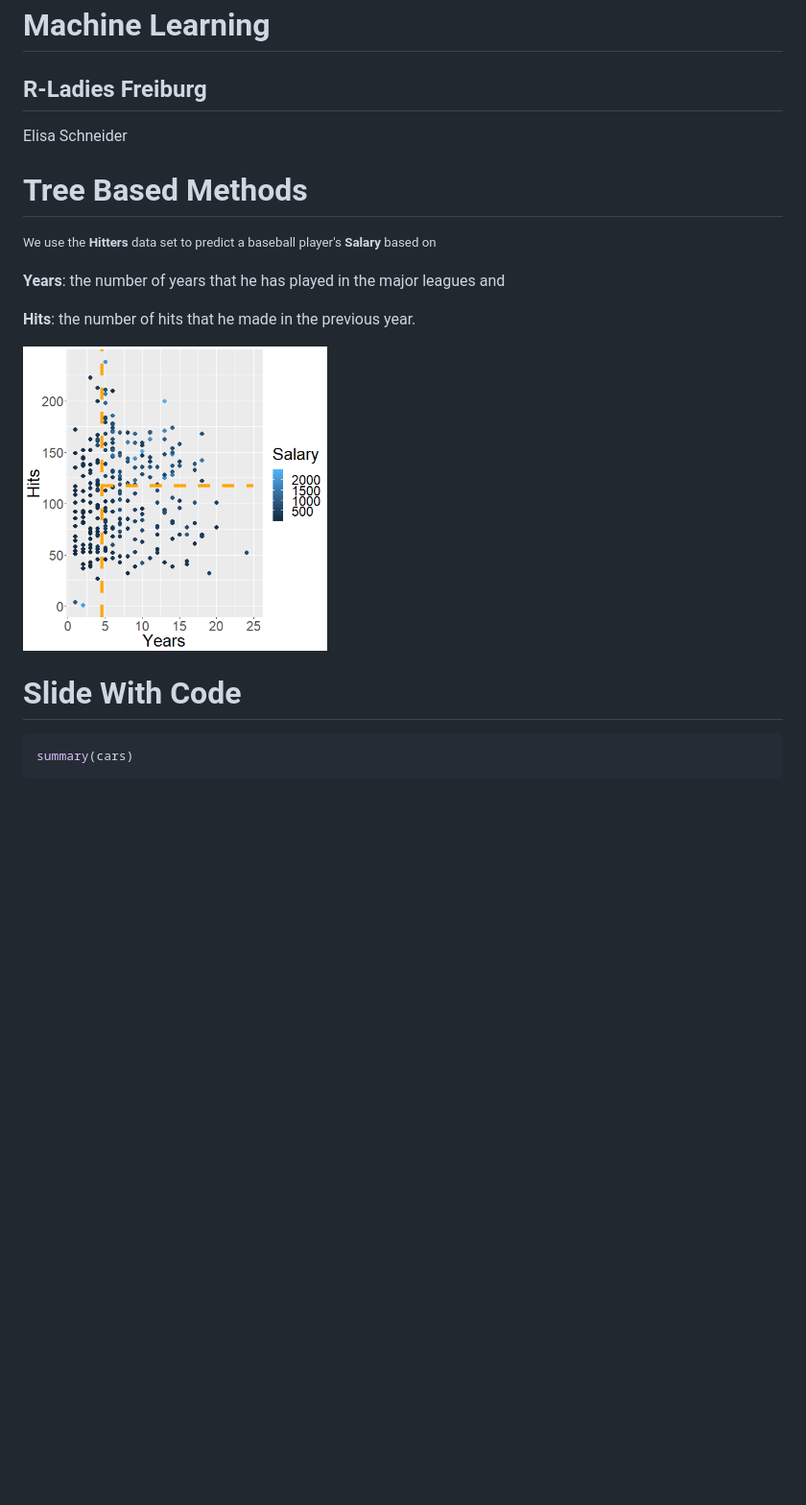
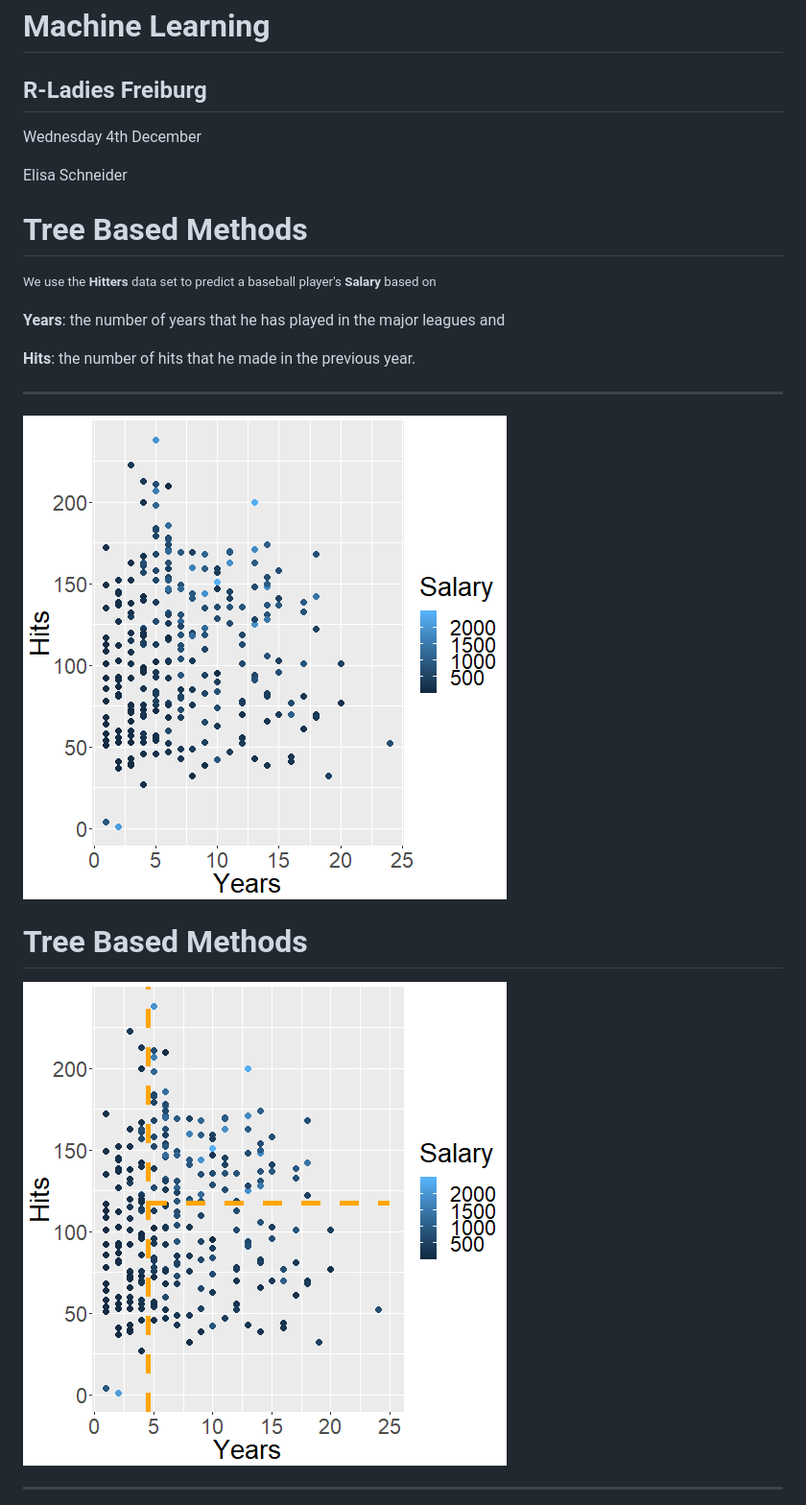
Before and after one commit to ichisa/R-Ladies-Freiburg-Back-Stage, a Markdown page: modeling3.md, the part around the change printed below. Shown: that part at 96% size. Drawn GitHub-style; pictures changed too: modeling3-figure/unnamed-chunk-1-1.png, modeling3-figure/unnamed-chunk-2-1.png; blank space fills up the shorter version.

````diff
--- a/modeling3.md
+++ b/modeling3.md
@@ -6,6 +6,8 @@ autosize: true
 # Machine Learning
 
 ## R-Ladies Freiburg
+
+ Wednesday 4th December
 
 Elisa Schneider
 
@@ -18,14 +20,17 @@ Tree Based Methods
 
 **Hits**: the number of hits that he made in the previous year. </small>
 
-<img src="modeling3-figure/unnamed-chunk-1-1.png" title="plot of chunk unnamed-chunk-1" alt="plot of chunk unnamed-chunk-1" width="40%" />
+***
+
+![plot of chunk unnamed-chunk-1](modeling3-figure/unnamed-chunk-1-1.png)
 
 
-Slide With Code
+
+
+Tree Based Methods
 ========================================================
 
+![plot of chunk unnamed-chunk-2](modeling3-figure/unnamed-chunk-2-1.png)
 
-```r
-summary(cars)
-```
+***
 
````
Also changed, not shown: other parts of modeling3.md (+61 -11 lines), modeling3-figure/Capture1.png (added), modeling3-figure/Capture2.png (added), 1 other file.
